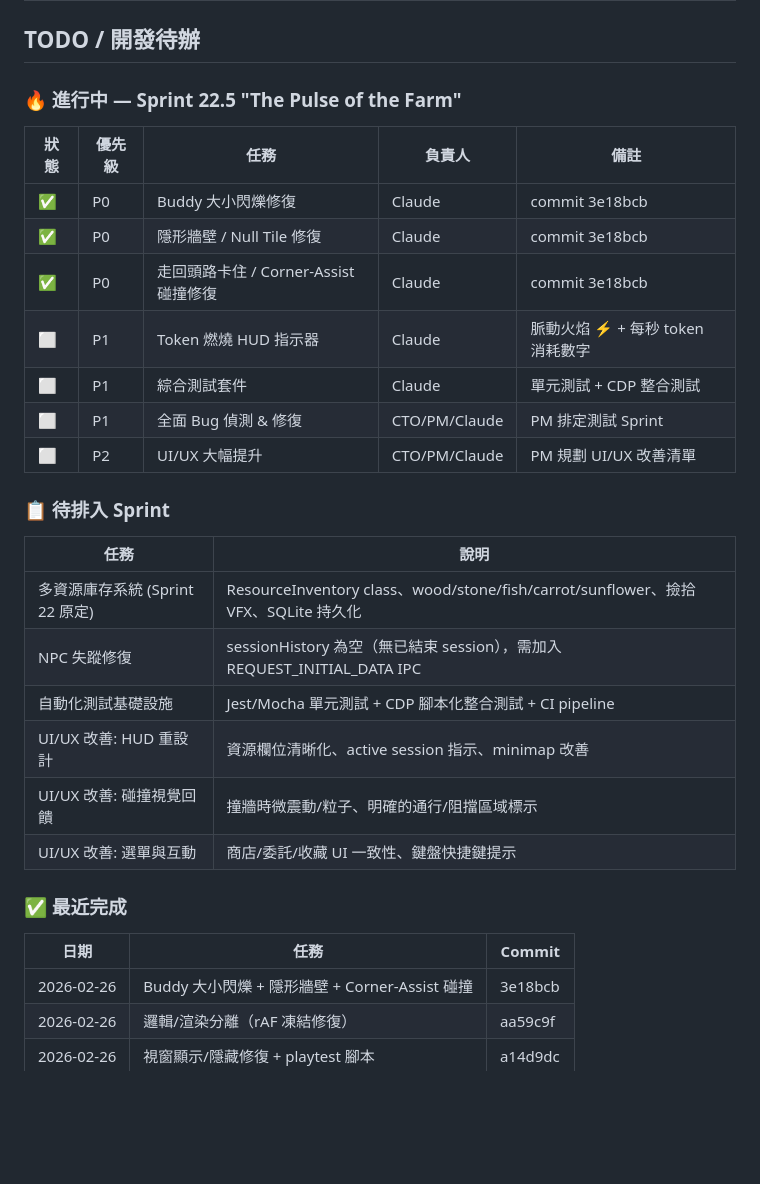
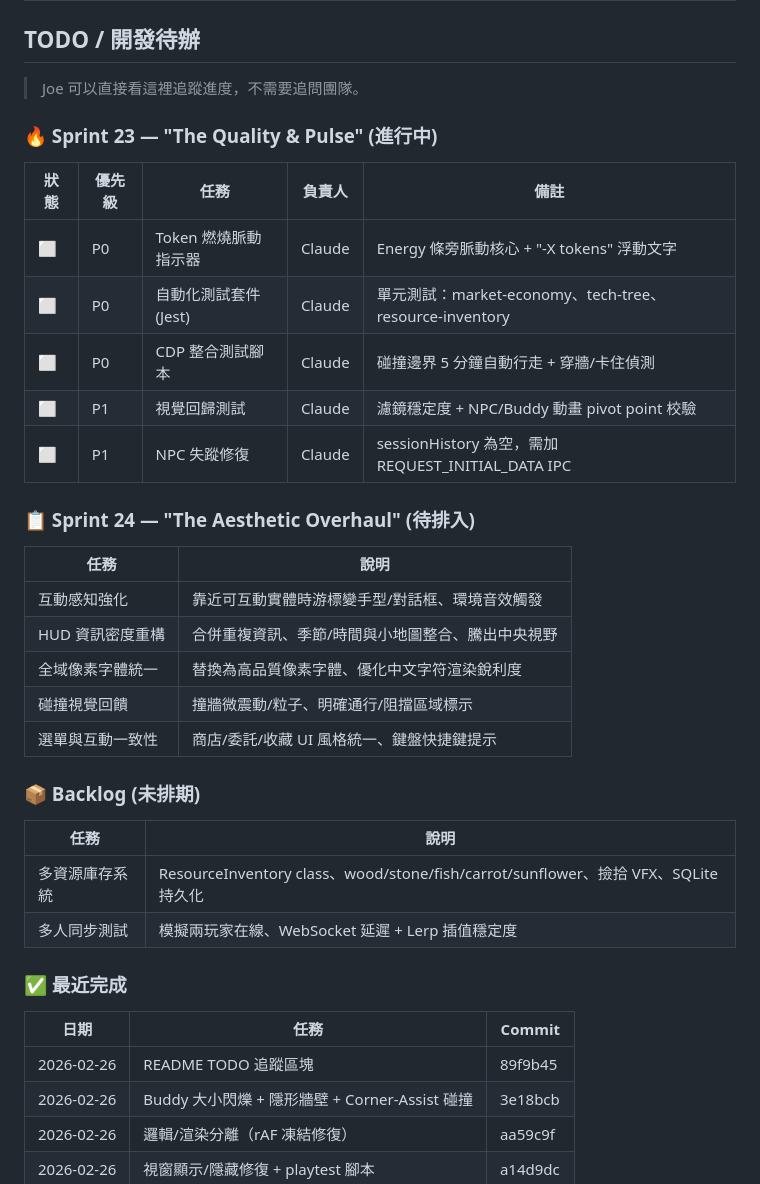
Before and after one commit to ZQCHUNG/AIFarm, a Markdown page: README.md, the part around the change. GitHub-like rendering; blank space fills up the shorter version.

Commit message:
Update README TODO with Sprint 23/24 plan from CTO/PM
Sprint 23 "The Quality & Pulse": token burning indicator, Jest unit tests,
CDP integration tests, visual regression, NPC fix.
Sprint 24 "The Aesthetic Overhaul": interaction UX, HUD restructure,
pixel font, collision feedback, menu consistency.

Co-Authored-By: Claude Opus 4.6 <noreply@anthropic.com>

```diff
--- a/README.md
+++ b/README.md
@@ -332,33 +332,40 @@ Sprint 30 最終平衡調整：
 
 ## TODO / 開發待辦
 
-### 🔥 進行中 — Sprint 22.5 "The Pulse of the Farm"
+> Joe 可以直接看這裡追蹤進度，不需要追問團隊。
+
+### 🔥 Sprint 23 — "The Quality & Pulse" (進行中)
 
 | 狀態 | 優先級 | 任務 | 負責人 | 備註 |
 |------|--------|------|--------|------|
-| ✅ | P0 | Buddy 大小閃爍修復 | Claude | commit 3e18bcb |
-| ✅ | P0 | 隱形牆壁 / Null Tile 修復 | Claude | commit 3e18bcb |
-| ✅ | P0 | 走回頭路卡住 / Corner-Assist 碰撞修復 | Claude | commit 3e18bcb |
-| ⬜ | P1 | Token 燃燒 HUD 指示器 | Claude | 脈動火焰 ⚡ + 每秒 token 消耗數字 |
-| ⬜ | P1 | 綜合測試套件 | Claude | 單元測試 + CDP 整合測試 |
-| ⬜ | P1 | 全面 Bug 偵測 & 修復 | CTO/PM/Claude | PM 排定測試 Sprint |
-| ⬜ | P2 | UI/UX 大幅提升 | CTO/PM/Claude | PM 規劃 UI/UX 改善清單 |
+| ⬜ | P0 | Token 燃燒脈動指示器 | Claude | Energy 條旁脈動核心 + "-X tokens" 浮動文字 |
+| ⬜ | P0 | 自動化測試套件 (Jest) | Claude | 單元測試：market-economy、tech-tree、resource-inventory |
+| ⬜ | P0 | CDP 整合測試腳本 | Claude | 碰撞邊界 5 分鐘自動行走 + 穿牆/卡住偵測 |
+| ⬜ | P1 | 視覺回歸測試 | Claude | 濾鏡穩定度 + NPC/Buddy 動畫 pivot point 校驗 |
+| ⬜ | P1 | NPC 失蹤修復 | Claude | sessionHistory 為空，需加 REQUEST_INITIAL_DATA IPC |
 
-### 📋 待排入 Sprint
+### 📋 Sprint 24 — "The Aesthetic Overhaul" (待排入)
 
 | 任務 | 說明 |
 |------|------|
-| 多資源庫存系統 (Sprint 22 原定) | ResourceInventory class、wood/stone/fish/carrot/sunflower、撿拾 VFX、SQLite 持久化 |
-| NPC 失蹤修復 | sessionHistory 為空（無已結束 session），需加入 REQUEST_INITIAL_DATA IPC |
-| 自動化測試基礎設施 | Jest/Mocha 單元測試 + CDP 腳本化整合測試 + CI pipeline |
-| UI/UX 改善: HUD 重設計 | 資源欄位清晰化、active session 指示、minimap 改善 |
-| UI/UX 改善: 碰撞視覺回饋 | 撞牆時微震動/粒子、明確的通行/阻擋區域標示 |
-| UI/UX 改善: 選單與互動 | 商店/委託/收藏 UI 一致性、鍵盤快捷鍵提示 |
+| 互動感知強化 | 靠近可互動實體時游標變手型/對話框、環境音效觸發 |
+| HUD 資訊密度重構 | 合併重複資訊、季節/時間與小地圖整合、騰出中央視野 |
+| 全域像素字體統一 | 替換為高品質像素字體、優化中文字符渲染銳利度 |
+| 碰撞視覺回饋 | 撞牆微震動/粒子、明確通行/阻擋區域標示 |
+| 選單與互動一致性 | 商店/委託/收藏 UI 風格統一、鍵盤快捷鍵提示 |
+
+### 📦 Backlog (未排期)
+
+| 任務 | 說明 |
+|------|------|
+| 多資源庫存系統 | ResourceInventory class、wood/stone/fish/carrot/sunflower、撿拾 VFX、SQLite 持久化 |
+| 多人同步測試 | 模擬兩玩家在線、WebSocket 延遲 + Lerp 插值穩定度 |
 
 ### ✅ 最近完成
 
 | 日期 | 任務 | Commit |
 |------|------|--------|
+| 2026-02-26 | README TODO 追蹤區塊 | 89f9b45 |
 | 2026-02-26 | Buddy 大小閃爍 + 隱形牆壁 + Corner-Assist 碰撞 | 3e18bcb |
 | 2026-02-26 | 邏輯/渲染分離（rAF 凍結修復） | aa59c9f |
 | 2026-02-26 | 視窗顯示/隱藏修復 + playtest 腳本 | a14d9dc |
```
